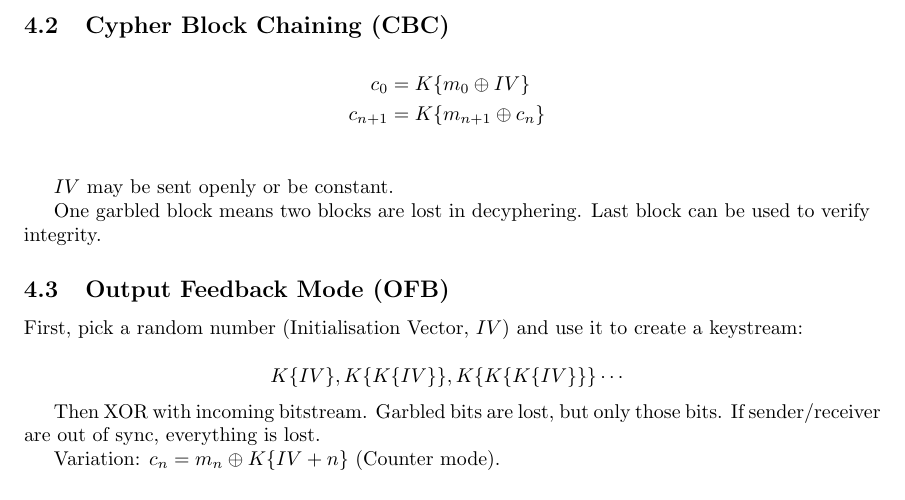
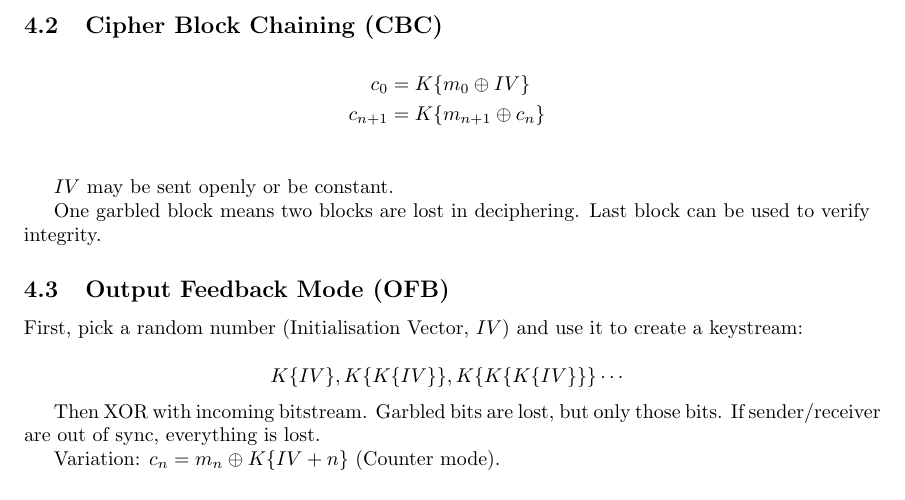
Before and after one commit to thomwiggers/samenvattingen, a LaTeX document (security/security.tex): part of page 2 of 6, cut so that both start at the same text. Compiled offline with pdfLaTeX.

Commit message:
Cypher -> Cipher

```diff
--- a/security/security.tex
+++ b/security/security.tex
@@ -58,7 +58,7 @@ $m = m_0m_1m_2\cdots \rightarrow C = K\{m_0\},K\{m_1\},K\{m_2\}\cdots$.
 
 Attack vectors: occurrence frequency, swappping can go unnoticed easily.
 
-\subsection{Cypher Block Chaining (CBC)}
+\subsection{Cipher Block Chaining (CBC)}
 
 \begin{align*}
   c_0     &= K\{m_0 \oplus IV\} \\
@@ -67,7 +67,7 @@ Attack vectors: occurrence frequency, swappping can go unnoticed easily.
 
 $IV$ may be sent openly or be constant.
 
-One garbled block means two blocks are lost in decyphering. Last block
+One garbled block means two blocks are lost in deciphering. Last block
 can be used to verify integrity.
 
 \subsection{Output Feedback Mode (OFB)}
```
Also changed, not shown: security/security.tex (2 more changed lines).
